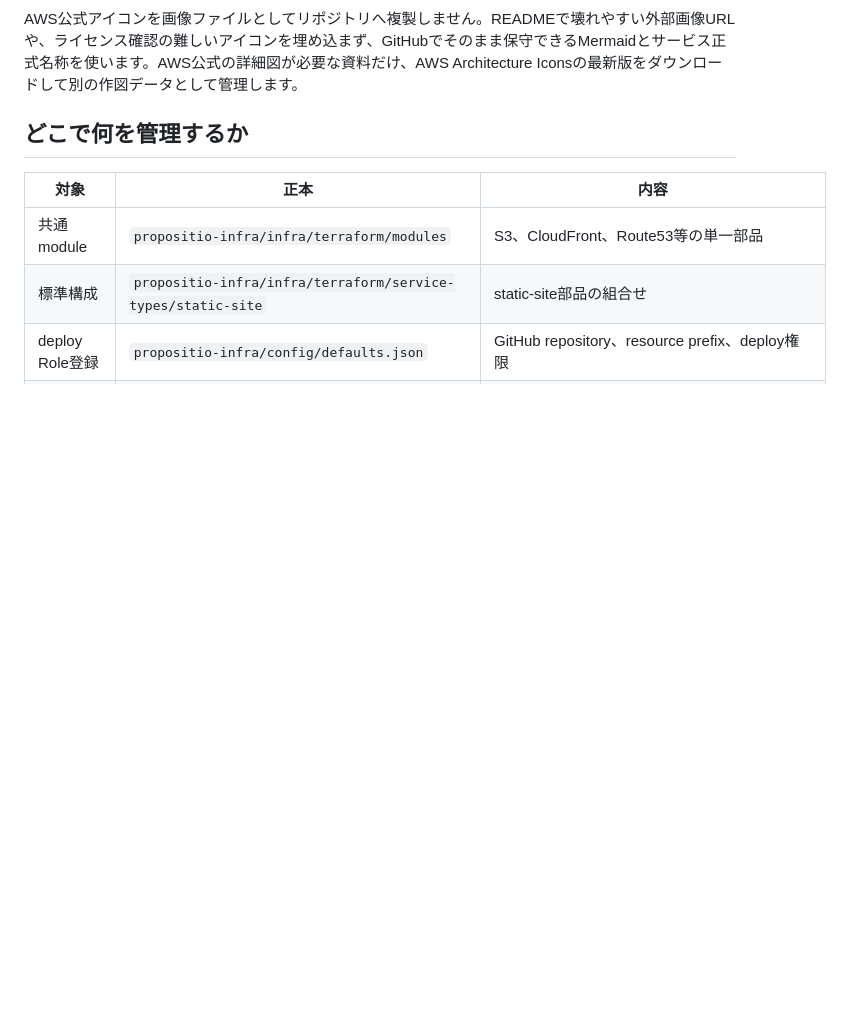
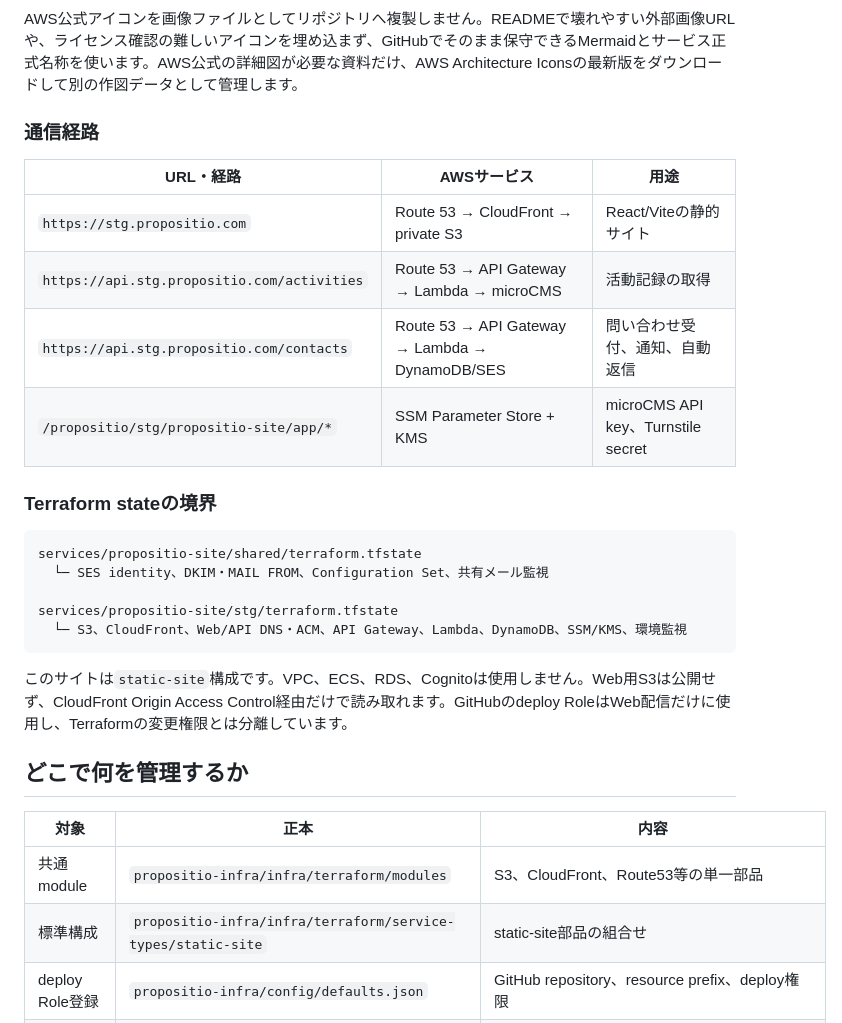
Before and after one commit to Propositio-AI/propositio-site, a Markdown page: docs/infrastructure.md, the part around one of its changes. Drawn GitHub-style; blank space fills up the shorter version.

````diff
--- a/docs/infrastructure.md
+++ b/docs/infrastructure.md
@@ -22,6 +82,27 @@ flowchart LR
 ```
 
 AWS公式アイコンを画像ファイルとしてリポジトリへ複製しません。READMEで壊れやすい外部画像URLや、ライセンス確認の難しいアイコンを埋め込まず、GitHubでそのまま保守できるMermaidとサービス正式名称を使います。AWS公式の詳細図が必要な資料だけ、AWS Architecture Iconsの最新版をダウンロードして別の作図データとして管理します。
+
+### 通信経路
+
+| URL・経路 | AWSサービス | 用途 |
+| --- | --- | --- |
+| `https://stg.propositio.com` | Route 53 → CloudFront → private S3 | React/Viteの静的サイト |
+| `https://api.stg.propositio.com/activities` | Route 53 → API Gateway → Lambda → microCMS | 活動記録の取得 |
+| `https://api.stg.propositio.com/contacts` | Route 53 → API Gateway → Lambda → DynamoDB/SES | 問い合わせ受付、通知、自動返信 |
+| `/propositio/stg/propositio-site/app/*` | SSM Parameter Store + KMS | microCMS API key、Turnstile secret |
+
+### Terraform stateの境界
+
+```text
+services/propositio-site/shared/terraform.tfstate
+  └─ SES identity、DKIM・MAIL FROM、Configuration Set、共有メール監視
+
+services/propositio-site/stg/terraform.tfstate
+  └─ S3、CloudFront、Web/API DNS・ACM、API Gateway、Lambda、DynamoDB、SSM/KMS、環境監視
+```
+
+このサイトは`static-site`構成です。VPC、ECS、RDS、Cognitoは使用しません。Web用S3は公開せず、CloudFront Origin Access Control経由だけで読み取れます。GitHubのdeploy RoleはWeb配信だけに使用し、Terraformの変更権限とは分離しています。
 
 ## どこで何を管理するか
 
````
Also changed, not shown: other parts of docs/infrastructure.md (+73 -13 lines), README.md (+1 -0 lines).
